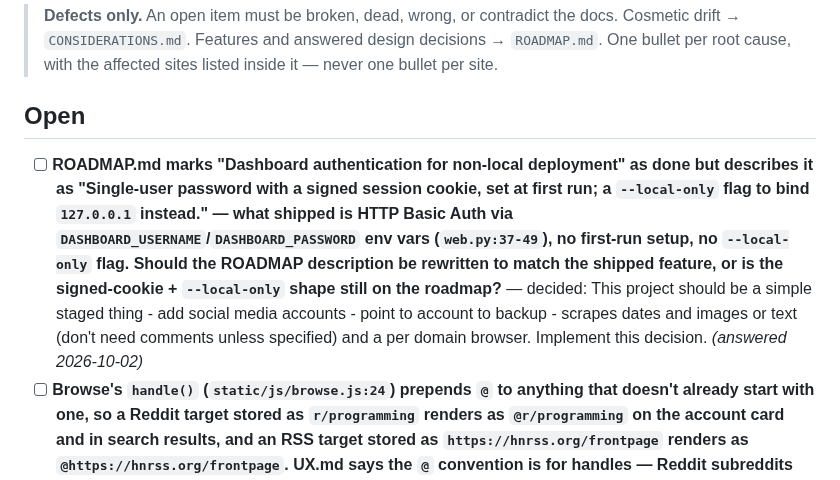
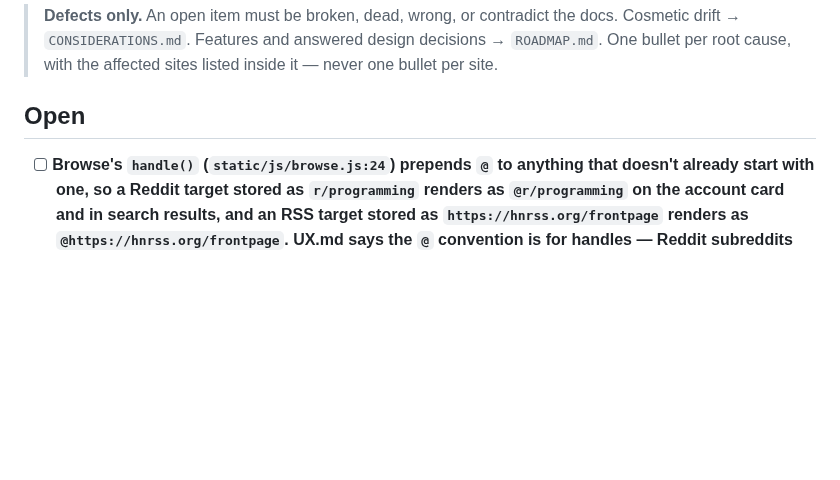
Before and after one commit to StuartJAtkinson/socialMediaArchiver, a Markdown page: ISSUES.md, the part around one of its changes. Rendered like a GitHub page; blank space fills up the shorter version.

Commit message:
chore(meta): resolve **ROADMAP.md marks "Dashboard authentication for n

```diff
--- a/ISSUES.md
+++ b/ISSUES.md
@@ -6,7 +6,6 @@
 
 
 ## Open
-- [ ] **ROADMAP.md marks "Dashboard authentication for non-local deployment" as done but describes it as "Single-user password with a signed session cookie, set at first run; a `--local-only` flag to bind `127.0.0.1` instead." — what shipped is HTTP Basic Auth via `DASHBOARD_USERNAME`/`DASHBOARD_PASSWORD` env vars (`web.py:37-49`), no first-run setup, no `--local-only` flag. Should the ROADMAP description be rewritten to match the shipped feature, or is the signed-cookie + `--local-only` shape still on the roadmap?** — decided: This project should be a simple staged thing - add social media accounts - point to account to backup - scrapes dates and images or text (don't need comments unless specified) and a per domain browser. Implement this decision. *(answered 2026-10-02)*
 - [ ] **Browse's `handle()` (`static/js/browse.js:24`) prepends `@` to anything that doesn't already start with one, so a Reddit target stored as `r/programming` renders as `@r/programming` on the account card and in search results, and an RSS target stored as `https://hnrss.org/frontpage` renders as `@https://hnrss.org/frontpage`. UX.md says the `@` convention is for **handles** — Reddit subreddits and feed URLs aren't handles. Should the rendering skip `@` for non-handles, or go platform-aware (`r/programming` for Reddit, host name for RSS, `@handle` for the rest)?** — decided: This project should be a simple staged thing - add social media accounts - point to account to backup - scrapes dates and images or text (don't need comments unless specified) and a per domain browser. Implement this decision. *(answered 2026-10-02)*
 - [ ] **`templates/stages/connect.html:24-32` puts the `.source-tabs` strip OUTSIDE the panel (above it, with no extra label), then a `panel p-4` per active source; `templates/stages/storage.html:23-32` puts the `.source-tabs` strip INSIDE the panel with a `<label class="field-label">Backend</label>` above it. Both selectors do the same job (pick one of N items, reveal its form). Which layout should both stages use?** — decided: This project should be a simple staged thing - add social media accounts - point to account to backup - scrapes dates and images or text (don't need comments unless specified) and a per domain browser. Implement this decision. *(answered 2026-10-02)*
 - [ ] **Account page metric glyphs (❤️/🔄/💬) read `post.metrics?.likes` / `.reposts` / `.replies`, so every non-Bluesky source renders `0` for at least one of the three** — `templates/account.html:75-77` hardcodes those three keys. `connectors/bluesky.py:144-148` writes exactly `likes`/`reposts`/`replies` so Bluesky displays correctly; `connectors/mastodon.py:143-147` writes `favourites`/`reblogs`/`replies` (only `replies` matches — like/repost show `0`); `connectors/reddit.py:110-115` writes `score`/`num_comments`/`flair` (all three render `0`); `connectors/youtube_community.py:178` writes only `likes` (repost/reply show `0`); `connectors/{twitter,rss,facebook}.py` pass no metrics at all (all three render `0`). The previously-resolved "Twitter-only metric field names" issue only fixed Bluesky, so the documented contract ("the ❤️/🔄/💬 glyphs are the only label those counts carry") is silently false on every other source. Fix: pick the right key per source — e.g. `metrics.likes ?? metrics.favourites_count ?? 0` for ❤️, `metrics.reposts ?? metrics.reblogs_count ?? 0` for 🔄, `metrics.replies ?? metrics.num_comments ?? 0` for 💬 — or a single source-aware map. *(found 2026-09-29)*
```
Also changed, not shown: other parts of ISSUES.md (+1 -0 lines).
